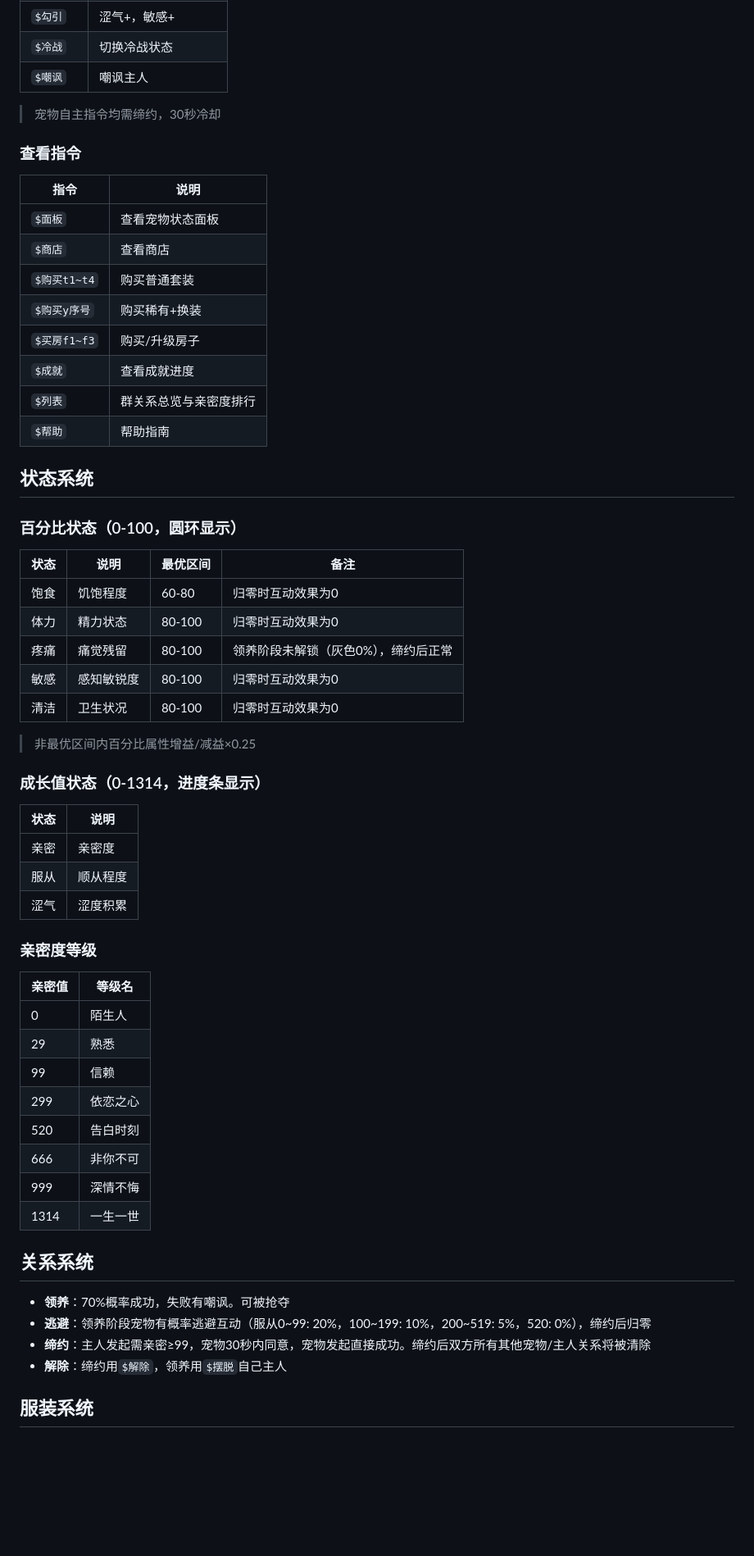
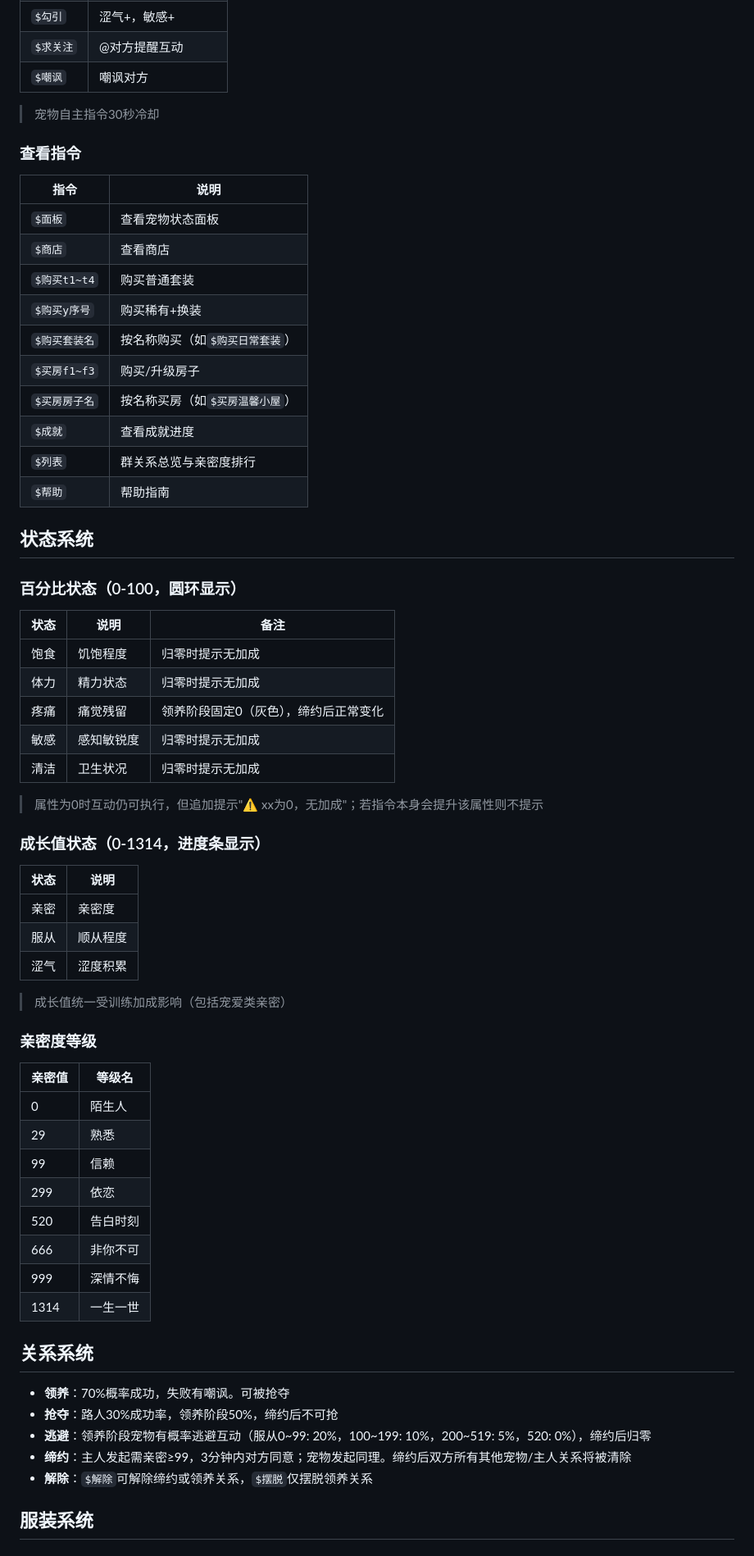
Before and after one commit to shiomon/cwer-plugin, a Markdown page: README.md, the part around one of its changes. Shown at 82% size. Rendered like a GitHub page; blank space fills up the shorter version.

```diff
--- a/README.md
+++ b/README.md
@@ -102,8 +94,8 @@ git clone --depth=1 https://ghfast.top/https://github.com/shiomon/smer-plugin.gi
 | `$勾引` | 涩气+，敏感+ |
-| `$冷战` | 切换冷战状态 |
-| `$嘲讽` | 嘲讽主人 |
+| `$求关注` | @对方提醒互动 |
+| `$嘲讽` | 嘲讽对方 |
 
-> 宠物自主指令均需缔约，30秒冷却
+> 宠物自主指令30秒冷却
 
 ### 查看指令
 
@@ -113,7 +105,9 @@ git clone --depth=1 https://ghfast.top/https://github.com/shiomon/smer-plugin.gi
 | `$商店` | 查看商店 |
 | `$购买t1~t4` | 购买普通套装 |
 | `$购买y序号` | 购买稀有+换装 |
+| `$购买套装名` | 按名称购买（如`$购买日常套装`） |
 | `$买房f1~f3` | 购买/升级房子 |
+| `$买房房子名` | 按名称买房（如`$买房温馨小屋`） |
 | `$成就` | 查看成就进度 |
 | `$列表` | 群关系总览与亲密度排行 |
 | `$帮助` | 帮助指南 |
@@ -122,15 +116,15 @@ git clone --depth=1 https://ghfast.top/https://github.com/shiomon/smer-plugin.gi
 
 ### 百分比状态（0-100，圆环显示）
 
-| 状态 | 说明 | 最优区间 | 备注 |
-|------|------|---------|------|
-| 饱食 | 饥饱程度 | 60-80 | 归零时互动效果为0 |
-| 体力 | 精力状态 | 80-100 | 归零时互动效果为0 |
-| 疼痛 | 痛觉残留 | 80-100 | 领养阶段未解锁（灰色0%），缔约后正常 |
-| 敏感 | 感知敏锐度 | 80-100 | 归零时互动效果为0 |
-| 清洁 | 卫生状况 | 80-100 | 归零时互动效果为0 |
+| 状态 | 说明 | 备注 |
+|------|------|------|
+| 饱食 | 饥饱程度 | 归零时提示无加成 |
+| 体力 | 精力状态 | 归零时提示无加成 |
+| 疼痛 | 痛觉残留 | 领养阶段固定0（灰色），缔约后正常变化 |
+| 敏感 | 感知敏锐度 | 归零时提示无加成 |
+| 清洁 | 卫生状况 | 归零时提示无加成 |
 
-> 非最优区间内百分比属性增益/减益×0.25
+> 属性为0时互动仍可执行，但追加提示"⚠ xx为0，无加成"；若指令本身会提升该属性则不提示
 
 ### 成长值状态（0-1314，进度条显示）
 
@@ -140,6 +134,8 @@ git clone --depth=1 https://ghfast.top/https://github.com/shiomon/smer-plugin.gi
 | 服从 | 顺从程度 |
 | 涩气 | 涩度积累 |
 
+> 成长值统一受训练加成影响（包括宠爱类亲密）
+
 ### 亲密度等级
 
 | 亲密值 | 等级名 |
@@ -147,7 +143,7 @@ git clone --depth=1 https://ghfast.top/https://github.com/shiomon/smer-plugin.gi
 | 0 | 陌生人 |
 | 29 | 熟悉 |
 | 99 | 信赖 |
-| 299 | 依恋之心 |
+| 299 | 依恋 |
 | 520 | 告白时刻 |
 | 666 | 非你不可 |
 | 999 | 深情不悔 |
@@ -156,9 +152,10 @@ git clone --depth=1 https://ghfast.top/https://github.com/shiomon/smer-plugin.gi
 ## 关系系统
 
 - **领养**：70%概率成功，失败有嘲讽。可被抢夺
+- **抢夺**：路人30%成功率，领养阶段50%，缔约后不可抢
 - **逃避**：领养阶段宠物有概率逃避互动（服从0~99: 20%，100~199: 10%，200~519: 5%，520: 0%），缔约后归零
-- **缔约**：主人发起需亲密≥99，宠物30秒内同意，宠物发起直接成功。缔约后双方所有其他宠物/主人关系将被清除
-- **解除**：缔约用`$解除`，领养用`$摆脱`自己主人
+- **缔约**：主人发起需亲密≥99，3分钟内对方同意；宠物发起同理。缔约后双方所有其他宠物/主人关系将被清除
+- **解除**：`$解除`可解除缔约或领养关系，`$摆脱`仅摆脱领养关系
 
 ## 服装系统
 
```
Also changed, not shown: other parts of README.md (+31 -40 lines).
